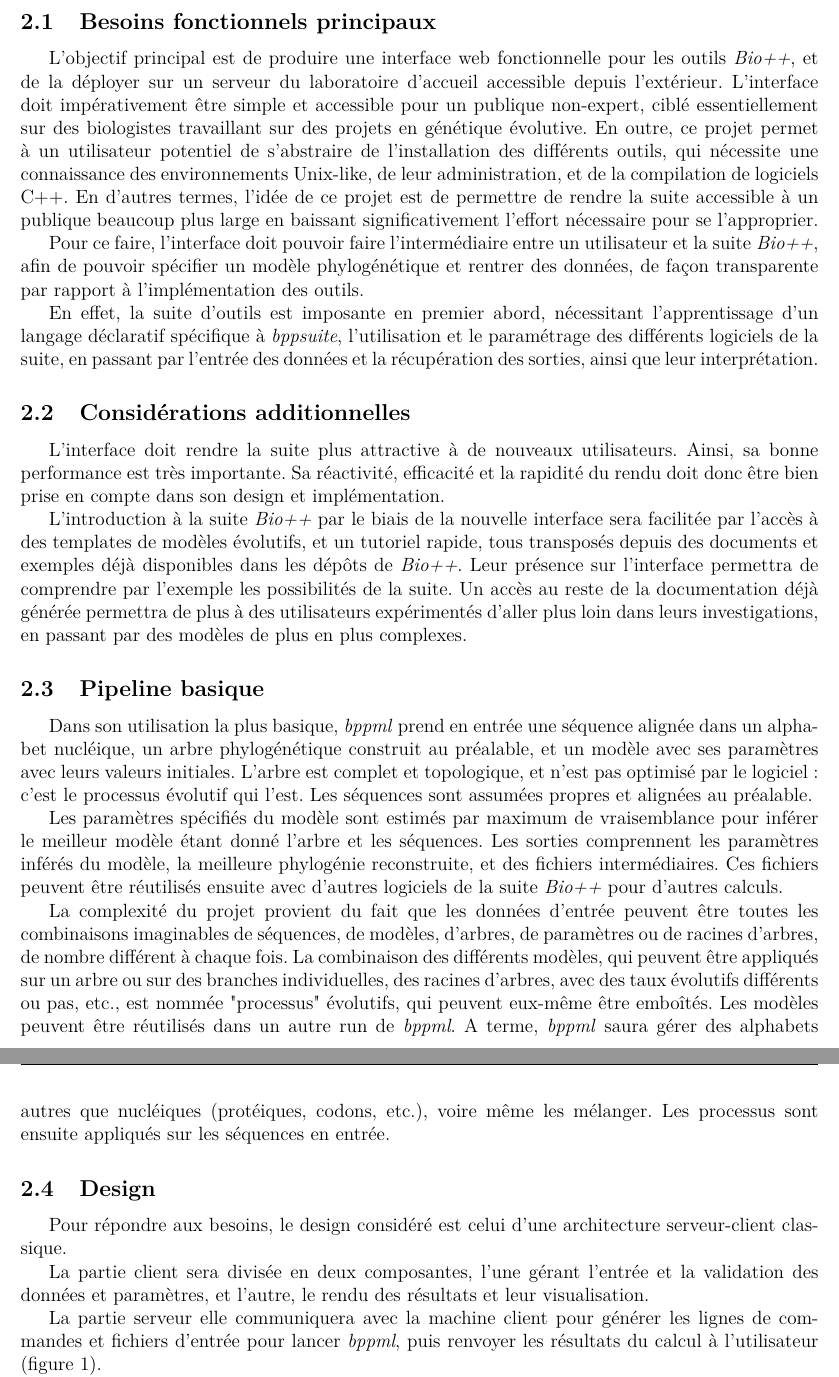
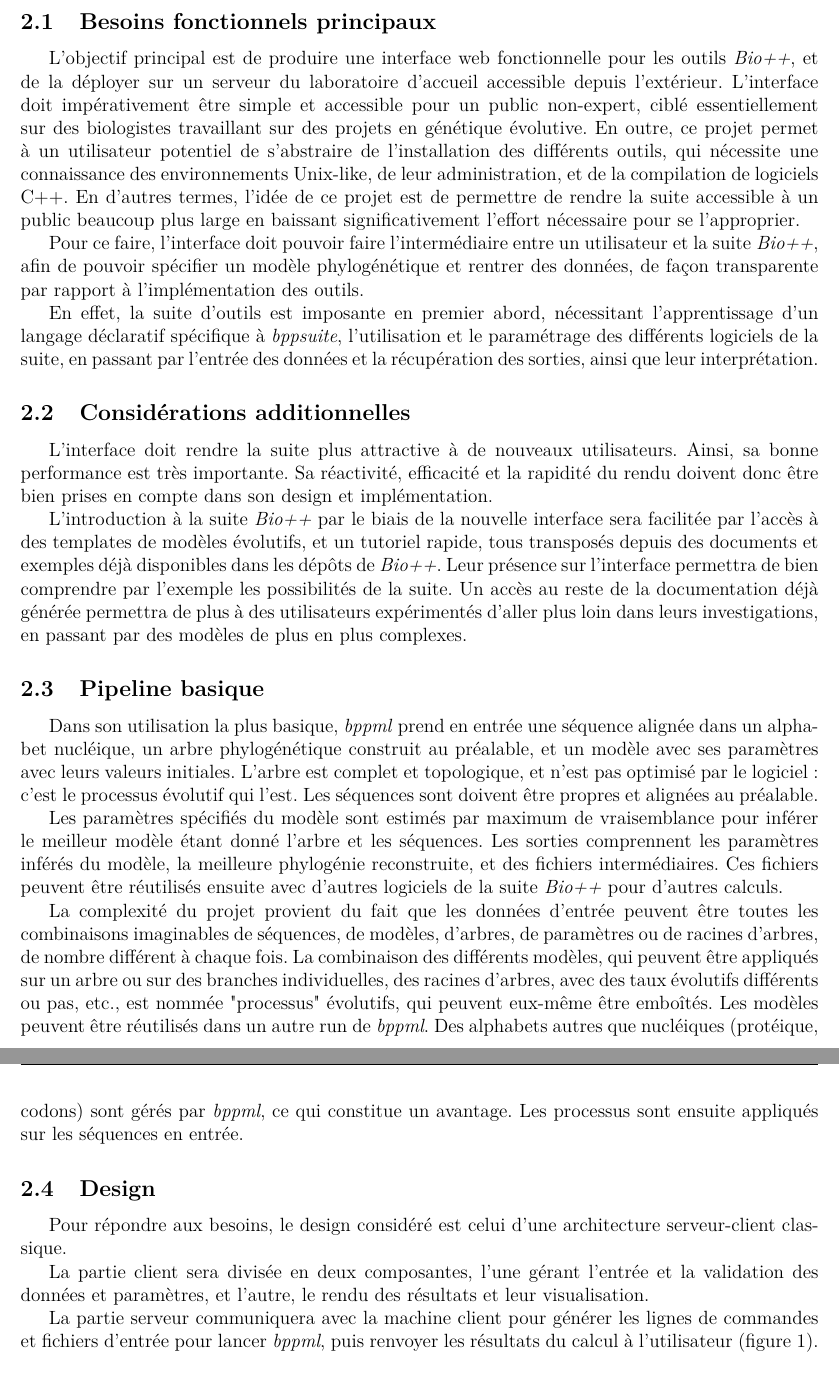
Before and after one commit to qwx9/s3proj, a LaTeX document (cdc/main.tex, which reads cdc/matmeth.tex): two parts of pages 5 and 6 of 13, joined at a grey line, cut so that both start at the same text. Compiled offline with pdfLaTeX.

Commit message:
corr by profs

```diff
--- a/cdc/matmeth.tex
+++ b/cdc/matmeth.tex
@@ -4,7 +4,7 @@
 
 L'objectif principal est de produire une interface web fonctionnelle pour les outils \textit{Bio++},
 et de la déployer sur un serveur du laboratoire d'accueil accessible depuis l'extérieur.
-L'interface doit impérativement être simple et accessible pour un publique non-expert,
+L'interface doit impérativement être simple et accessible pour un public non-expert,
 ciblé essentiellement sur des biologistes travaillant sur des projets en génétique évolutive.
 En outre, ce projet permet à un utilisateur potentiel
 de s'abstraire de l'installation des différents outils,
@@ -12,7 +12,7 @@ qui nécessite une connaissance des environnements Unix-like, de
 leur administration, et de la compilation de logiciels C++.
 En d'autres termes, l'idée de ce projet
 est de permettre de rendre la suite accessible
-à un publique beaucoup plus large
+à un public beaucoup plus large
 en baissant significativement l'effort nécessaire
 pour se l'approprier.
 
@@ -33,14 +33,14 @@ ainsi que leur interprétation.
 L'interface doit rendre la suite plus attractive à de nouveaux utilisateurs.
 Ainsi, sa bonne performance est très importante.
 Sa réactivité, efficacité et la rapidité du rendu
-doit donc être bien prise en compte dans son design et implémentation.
+doivent donc être bien prises en compte dans son design et implémentation.
 
 L'introduction à la suite \textit{Bio++} par le biais de la nouvelle interface
 sera facilitée par l'accès à des templates de modèles évolutifs,
 et un tutoriel rapide,
 tous transposés depuis des documents et exemples
 déjà disponibles dans les dépôts de \textit{Bio++}.
-Leur présence sur l'interface permettra de comprendre par l'exemple
+Leur présence sur l'interface permettra de bien comprendre par l'exemple
 les possibilités de la suite.
 Un accès au reste de la documentation déjà générée permettra de plus
 à des utilisateurs expérimentés d'aller plus loin dans leurs investigations,
@@ -57,7 +57,7 @@ avec leurs valeurs initiales.
 L'arbre est complet et topologique,
 et n'est pas optimisé par le logiciel:
 c'est le processus évolutif qui l'est.
-Les séquences sont assumées propres et alignées au préalable.
+Les séquences sont doivent être propres et alignées au préalable.
 
 Les paramètres spécifiés du modèle sont estimés par maximum de vraisemblance
 pour inférer le meilleur modèle étant donné l'arbre et les séquences.
@@ -80,9 +80,7 @@ est nommée "processus" évolutifs,
 qui peuvent eux-même être emboîtés.
 Les modèles peuvent être réutilisés
 dans un autre run de \textit{bppml}.
-A terme, \textit{bppml} saura gérer des alphabets autres que nucléiques
-(protéiques, codons, etc.),
-voire même les mélanger.
+Des alphabets autres que nucléiques (protéique, codons) sont gérés par \textit{bppml}, ce qui constitue un avantage.
 Les processus sont ensuite appliqués sur les séquences en entrée.
 
 
@@ -95,7 +93,7 @@ La partie client sera divisée en deux composantes,
 l'une gérant l'entrée et la validation des données et paramètres,
 et l'autre, le rendu des résultats et leur visualisation.
 
-La partie serveur elle communiquera avec la machine client
+La partie serveur communiquera avec la machine client
 pour générer les lignes de commandes et fichiers d'entrée
 pour lancer \textit{bppml},
 puis renvoyer les résultats du calcul à l'utilisateur (figure \ref{fig:des}).
```
Also changed, not shown: cdc/4.jobflow.tex (+1 -1 lines), cdc/CDCpresentation.tex (+7 -7 lines), cdc/matmeth.tex (6 more changed lines).
